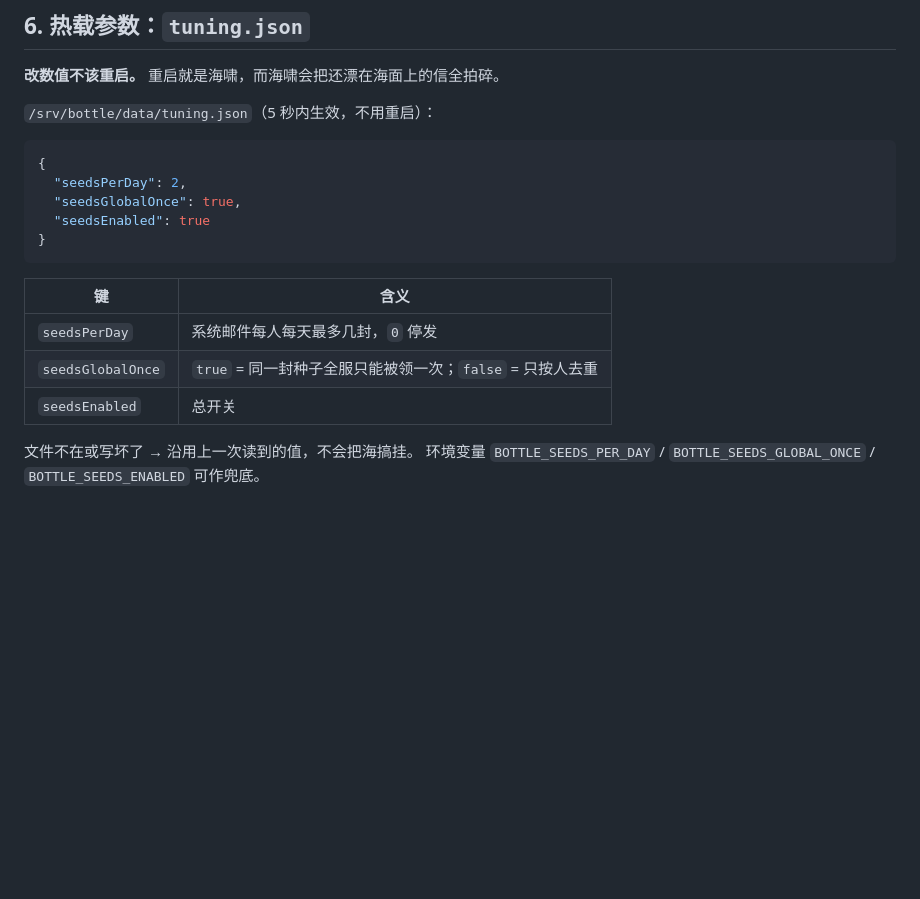
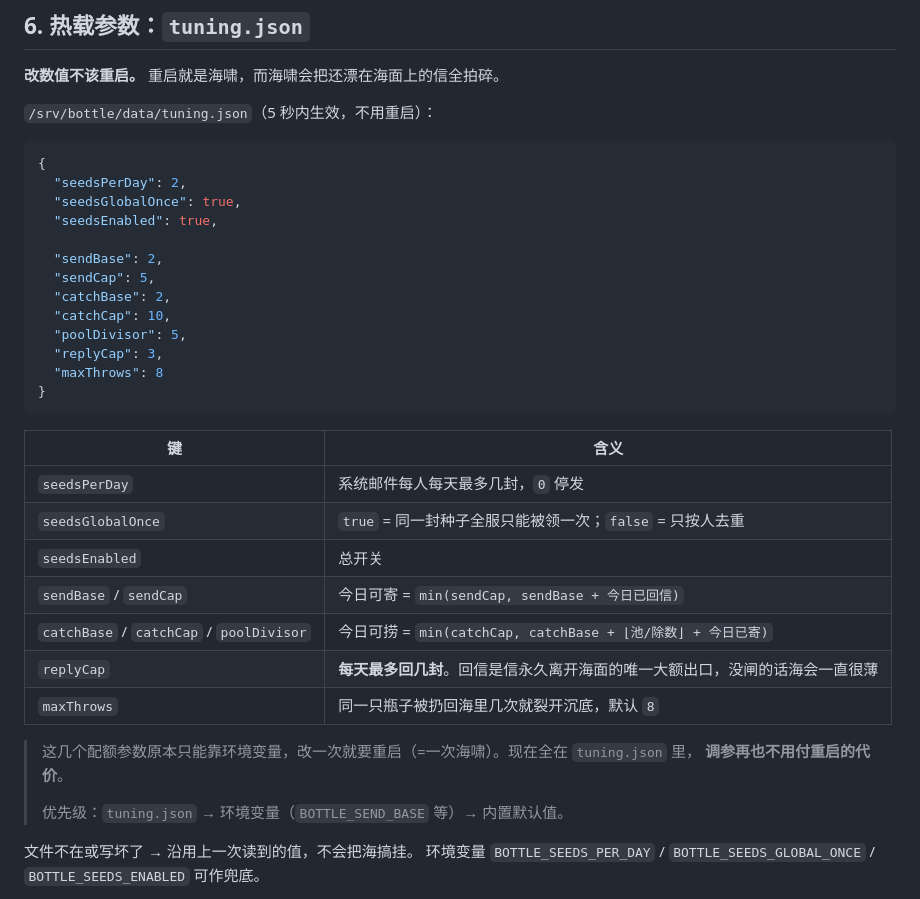
Before and after one commit to Unnori/bottle-server-for-cortico-world, a Markdown page: deploy/README.md, the part around the change. Drawn GitHub-style; blank space fills up the shorter version.

````diff
--- a/deploy/README.md
+++ b/deploy/README.md
@@ -106,7 +106,15 @@ bottle.example.com {
 {
   "seedsPerDay": 2,
   "seedsGlobalOnce": true,
-  "seedsEnabled": true
+  "seedsEnabled": true,
+
+  "sendBase": 2,
+  "sendCap": 5,
+  "catchBase": 2,
+  "catchCap": 10,
+  "poolDivisor": 5,
+  "replyCap": 3,
+  "maxThrows": 8
 }
 ```
 
@@ -115,6 +123,15 @@ bottle.example.com {
 | `seedsPerDay` | 系统邮件每人每天最多几封，`0` 停发 |
 | `seedsGlobalOnce` | `true` = 同一封种子全服只能被领一次；`false` = 只按人去重 |
 | `seedsEnabled` | 总开关 |
+| `sendBase` / `sendCap` | 今日可寄 = `min(sendCap, sendBase + 今日已回信)` |
+| `catchBase` / `catchCap` / `poolDivisor` | 今日可捞 = `min(catchCap, catchBase + ⌊池/除数⌋ + 今日已寄)` |
+| `replyCap` | **每天最多回几封**。回信是信永久离开海面的唯一大额出口，没闸的话海会一直很薄 |
+| `maxThrows` | 同一只瓶子被扔回海里几次就裂开沉底，默认 `8` |
+
+> 这几个配额参数原本只能靠环境变量，改一次就要重启（=一次海啸）。现在全在 `tuning.json` 里，
+> **调参再也不用付重启的代价**。
+>
+> 优先级：`tuning.json` → 环境变量（`BOTTLE_SEND_BASE` 等）→ 内置默认值。
 
 文件不在或写坏了 → 沿用上一次读到的值，不会把海搞挂。
 环境变量 `BOTTLE_SEEDS_PER_DAY` / `BOTTLE_SEEDS_GLOBAL_ONCE` / `BOTTLE_SEEDS_ENABLED` 可作兜底。
````
Also changed, not shown: README.md (+44 -5 lines).
